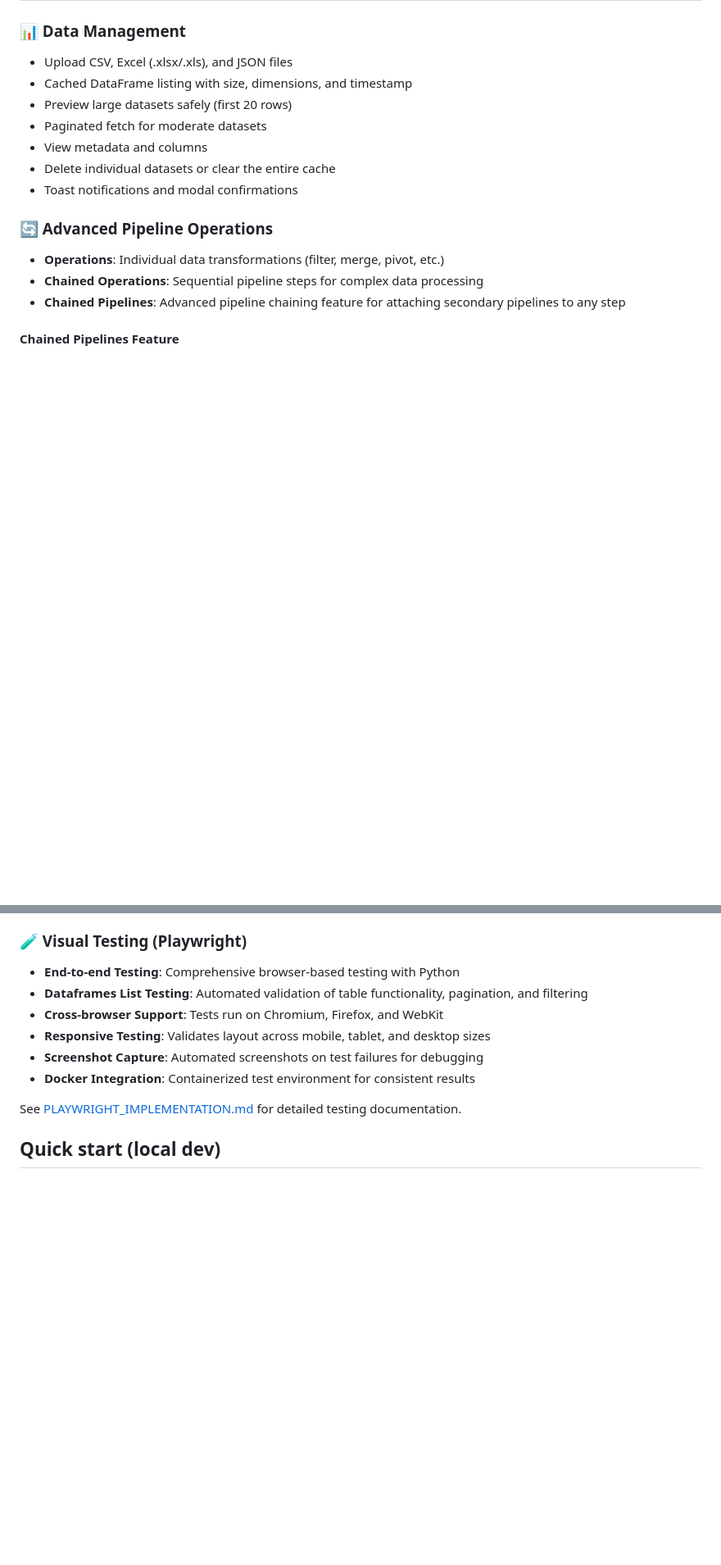
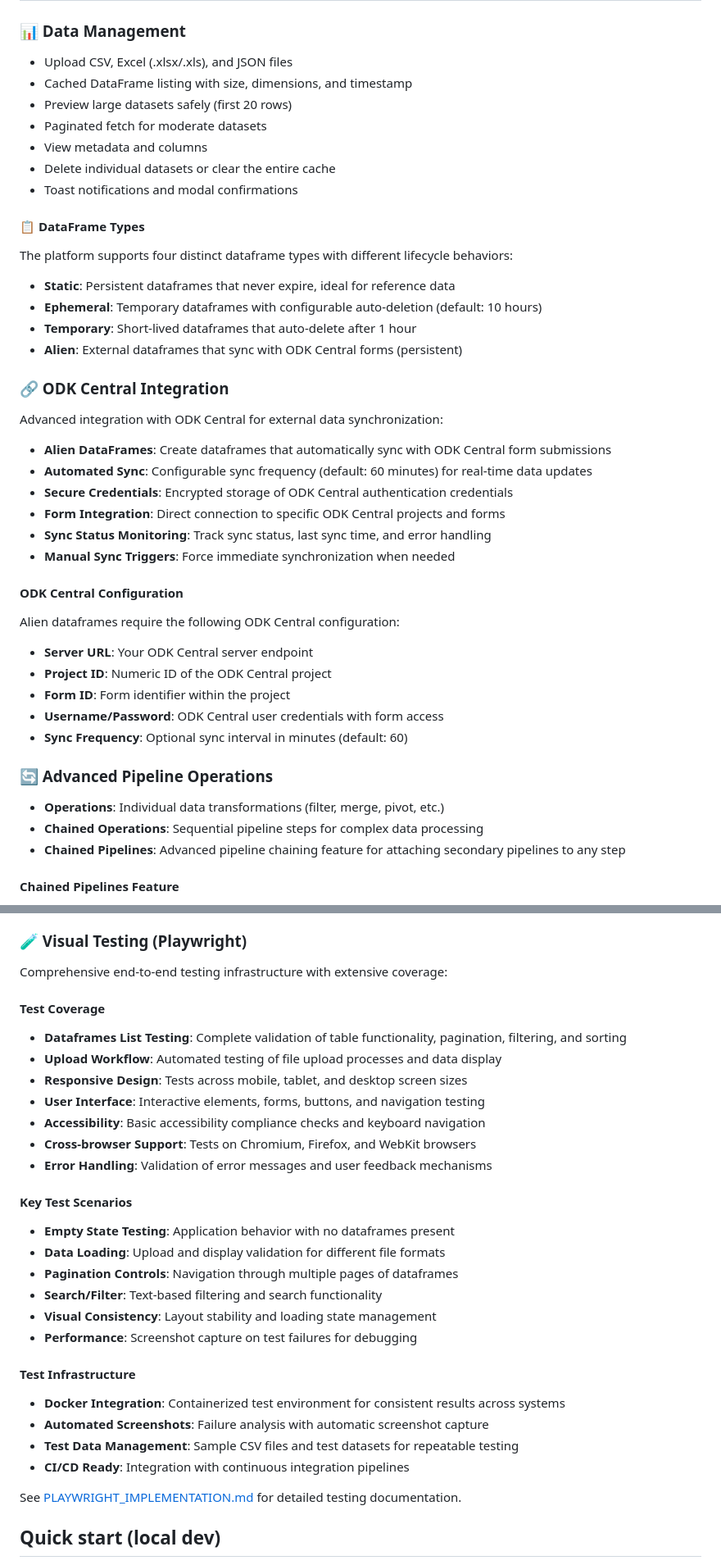
Before and after one commit to Nexus-mdg/spark, a Markdown page: README.md, 2 parts joined by grey strips. Shown at 82% size. Rendered like a GitHub page; blank space fills up the shorter version.

```diff
--- a/README.md
+++ b/README.md
@@ -36,6 +36,32 @@ docker compose up -d
 - View metadata and columns
 - Delete individual datasets or clear the entire cache
 - Toast notifications and modal confirmations
+
+#### 📋 DataFrame Types
+The platform supports four distinct dataframe types with different lifecycle behaviors:
+
+- **Static**: Persistent dataframes that never expire, ideal for reference data
+- **Ephemeral**: Temporary dataframes with configurable auto-deletion (default: 10 hours)
+- **Temporary**: Short-lived dataframes that auto-delete after 1 hour
+- **Alien**: External dataframes that sync with ODK Central forms (persistent)
+
+### 🔗 ODK Central Integration
+Advanced integration with ODK Central for external data synchronization:
+
+- **Alien DataFrames**: Create dataframes that automatically sync with ODK Central form submissions
+- **Automated Sync**: Configurable sync frequency (default: 60 minutes) for real-time data updates
+- **Secure Credentials**: Encrypted storage of ODK Central authentication credentials
+- **Form Integration**: Direct connection to specific ODK Central projects and forms
+- **Sync Status Monitoring**: Track sync status, last sync time, and error handling
+- **Manual Sync Triggers**: Force immediate synchronization when needed
+
+#### ODK Central Configuration
+Alien dataframes require the following ODK Central configuration:
+- **Server URL**: Your ODK Central server endpoint
+- **Project ID**: Numeric ID of the ODK Central project
+- **Form ID**: Form identifier within the project
+- **Username/Password**: ODK Central user credentials with form access
+- **Sync Frequency**: Optional sync interval in minutes (default: 60)
 
 ### 🔄 Advanced Pipeline Operations
 - **Operations**: Individual data transformations (filter, merge, pivot, etc.)
@@ -76,12 +102,30 @@ Access the feature through the "Chained Pipes" button in the navigation bar.
 - **SSL Support**: Certificate generation for secure connections
 
 ### 🧪 Visual Testing (Playwright)
-- **End-to-end Testing**: Comprehensive browser-based testing with Python
-- **Dataframes List Testing**: Automated validation of table functionality, pagination, and filtering
-- **Cross-browser Support**: Tests run on Chromium, Firefox, and WebKit
-- **Responsive Testing**: Validates layout across mobile, tablet, and desktop sizes
-- **Screenshot Capture**: Automated screenshots on test failures for debugging
-- **Docker Integration**: Containerized test environment for consistent results
+Comprehensive end-to-end testing infrastructure with extensive coverage:
+
+#### Test Coverage
+- **Dataframes List Testing**: Complete validation of table functionality, pagination, filtering, and sorting
+- **Upload Workflow**: Automated testing of file upload processes and data display
+- **Responsive Design**: Tests across mobile, tablet, and desktop screen sizes
+- **User Interface**: Interactive elements, forms, buttons, and navigation testing
+- **Accessibility**: Basic accessibility compliance checks and keyboard navigation
+- **Cross-browser Support**: Tests on Chromium, Firefox, and WebKit browsers
+- **Error Handling**: Validation of error messages and user feedback mechanisms
+
+#### Key Test Scenarios
+- **Empty State Testing**: Application behavior with no dataframes present
+- **Data Loading**: Upload and display validation for different file formats
+- **Pagination Controls**: Navigation through multiple pages of dataframes
+- **Search/Filter**: Text-based filtering and search functionality
+- **Visual Consistency**: Layout stability and loading state management
+- **Performance**: Screenshot capture on test failures for debugging
+
+#### Test Infrastructure
+- **Docker Integration**: Containerized test environment for consistent results across systems
+- **Automated Screenshots**: Failure analysis with automatic screenshot capture
+- **Test Data Management**: Sample CSV files and test datasets for repeatable testing
+- **CI/CD Ready**: Integration with continuous integration pipelines
 
 See [PLAYWRIGHT_IMPLEMENTATION.md](PLAYWRIGHT_IMPLEMENTATION.md) for detailed testing documentation.
 
```
Also changed, not shown: other parts of README.md (+82 -3 lines).
